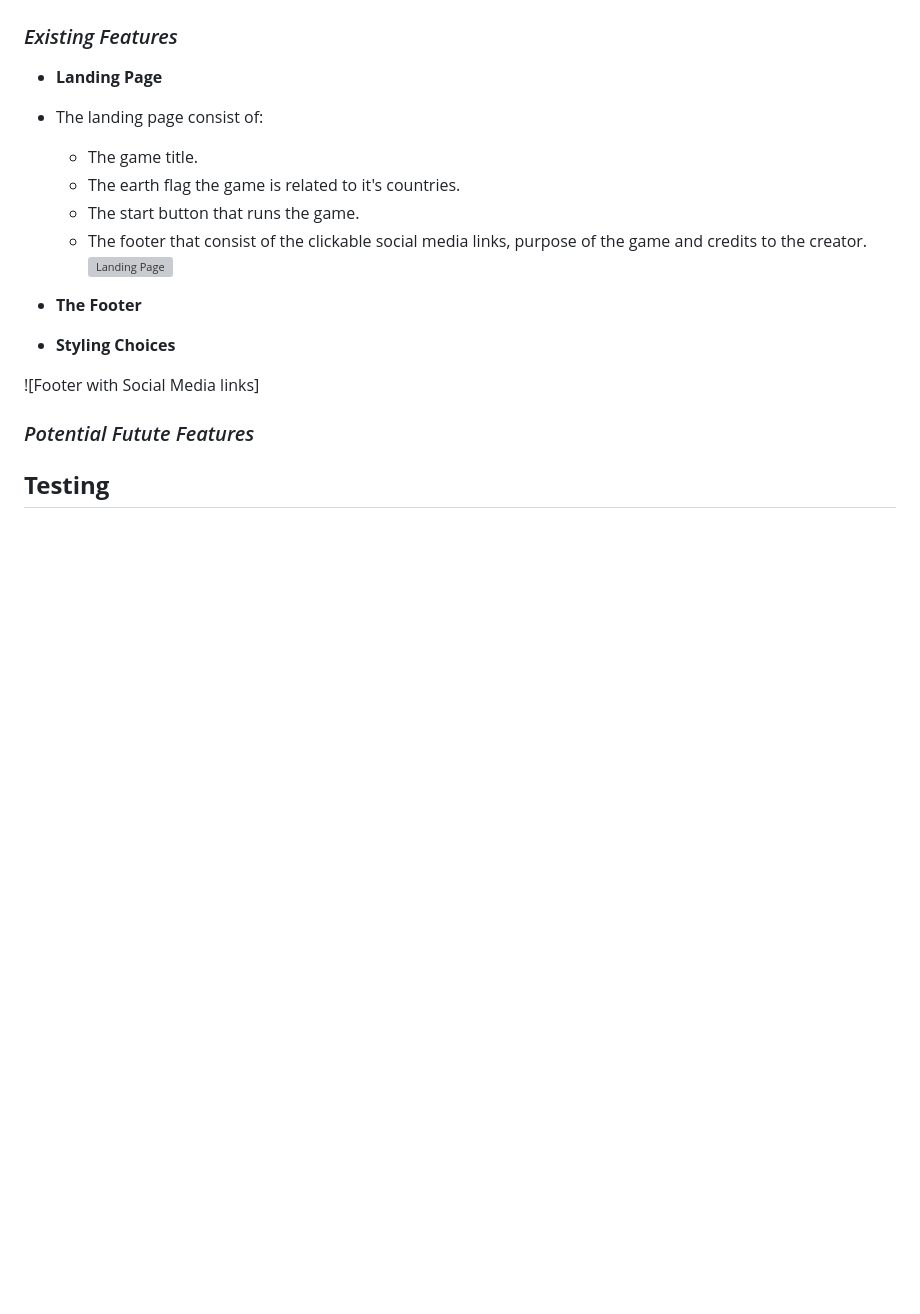
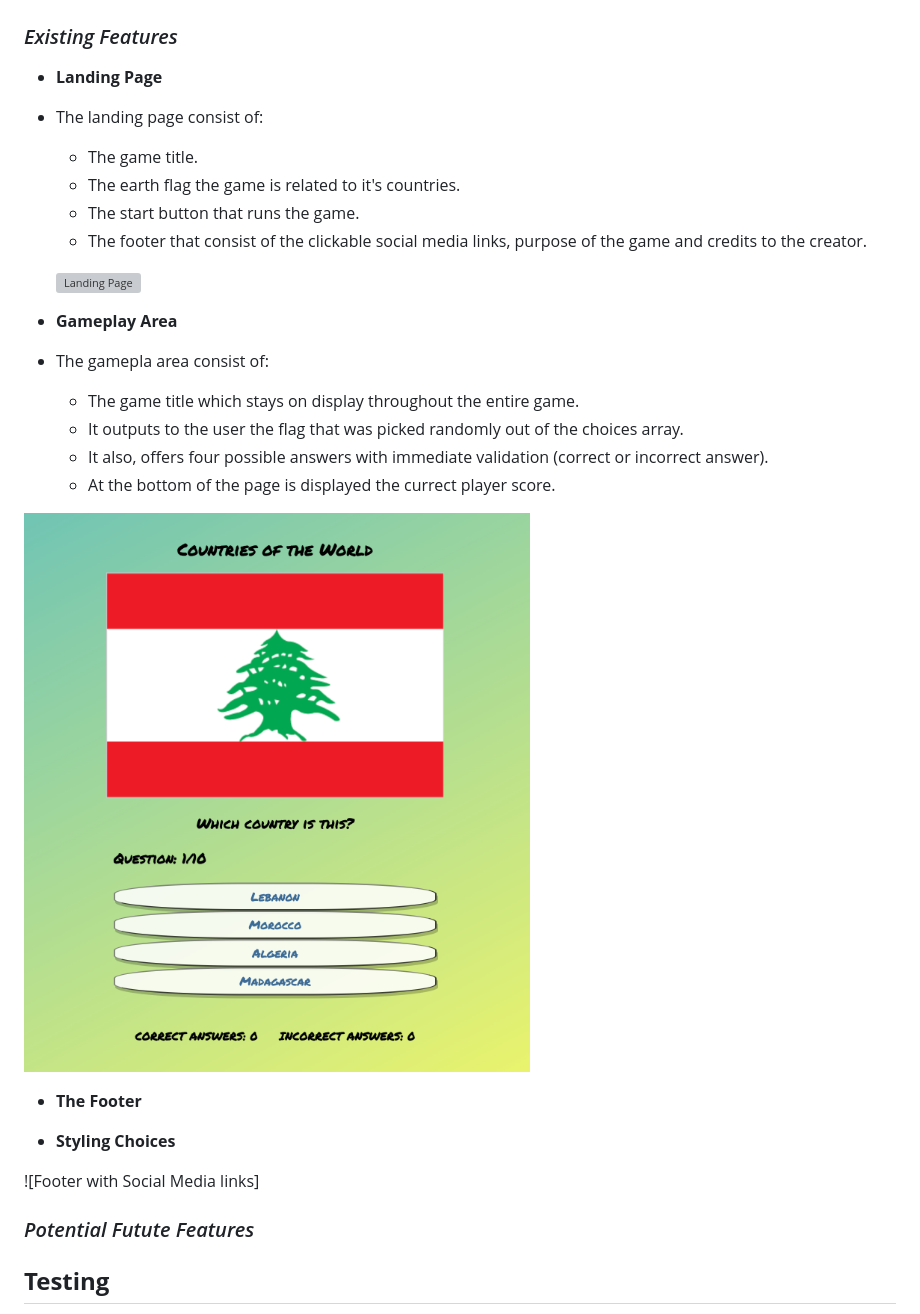
Before and after one commit to Alexiou981/countries-of-the-world-quiz, a Markdown page: README.md, the part around the change. GitHub-like rendering; pictures changed too: assets/images/gameplay-area.png (added); blank space fills up the shorter version; grey boxes are pictures that could not be loaded.

Commit message:
docs: upload gameplay area image and add section to README

```diff
--- a/README.md
+++ b/README.md
@@ -14,8 +14,17 @@ The live site can be found [here](https://alexiou981.github.io/countries-of-the-
     - The earth flag the game is related to it's countries.
     - The start button that runs the game.
     - The footer that consist of the clickable social media links, purpose of the game and credits to the creator.
+
     ![Landing Page](assets/images/landing-screen.png)
 
+- __Gameplay Area__
+- The gamepla area consist of:
+    - The game title which stays on display throughout the entire game.
+    - It outputs to the user the flag that was picked randomly out of the choices array.
+    - It also, offers four possible answers with immediate validation (correct or incorrect answer).
+    - At the bottom of the page is displayed the currect player score.
+
+![Gameplay Area](assets/images/gameplay-area.png)
 - __The Footer__
 
 - __Styling Choices__
```
